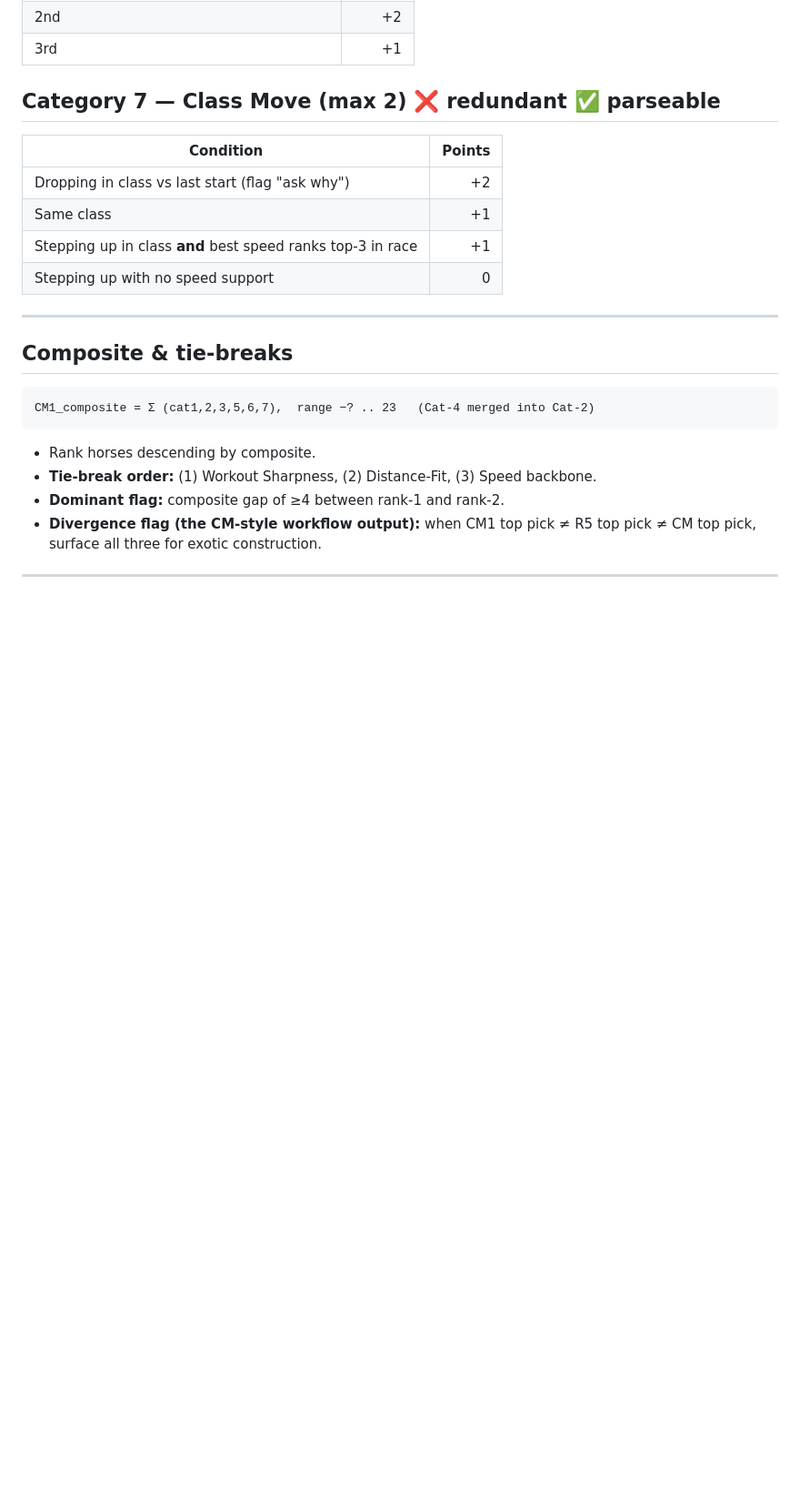
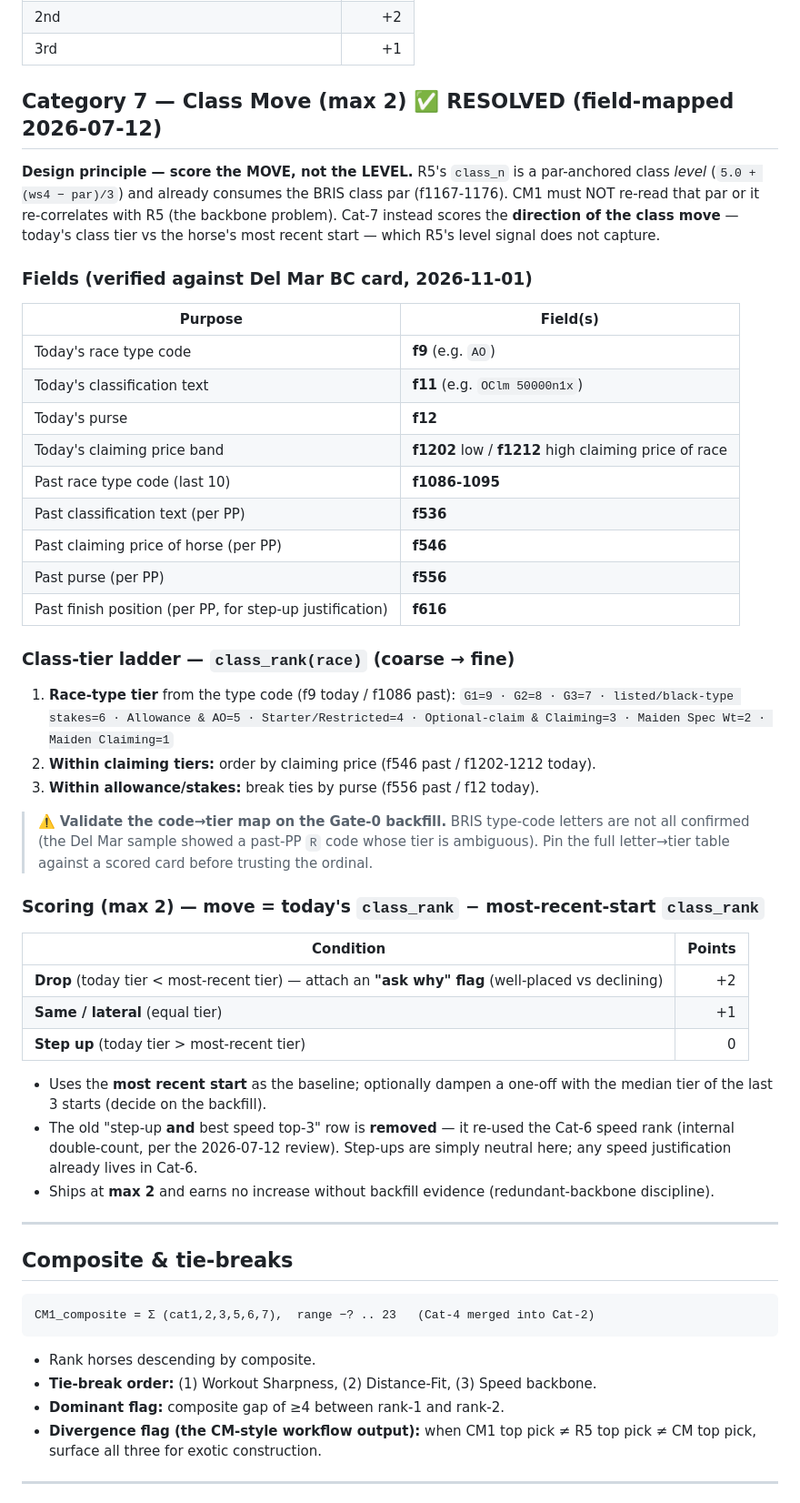
Before and after one commit to hadlian/HorseRacing, a Markdown page: comparemodels/CM1_SPEC_DRAFT.md, the part around one of its changes. Shown at 91% size. GitHub-like rendering; blank space fills up the shorter version.

Commit message:
CM1 spec: field-map Cat-7 as a class MOVE (was the only unmapped category)
Fable's review flagged Cat-7 (Class) as the only category with no field
mapping. Verified the needed fields against the Del Mar BC card and pinned
them: today = f9/f11/f12 + claim band f1202/f1212; past (per PP) = f1086-1095
(type), f536 (classification), f546 (claim), f556 (purse), f616 (finish).

Scores the class MOVE (today tier vs most-recent tier via a coarse->fine
class_rank ladder), deliberately NOT the par (f1167) — R5's class_n already
owns the par-anchored level, so reusing it would re-correlate. Removed the old
"step-up + best-speed-top-3" row (re-used Cat-6's rank = internal double-count).
Flagged the BRIS type-code -> class-tier letter map for Gate-0 backfill
validation. Updated the data-source decision tree to match.

Co-Authored-By: Claude Opus 4.8 <noreply@anthropic.com>

```diff
--- a/comparemodels/CM1_SPEC_DRAFT.md
+++ b/comparemodels/CM1_SPEC_DRAFT.md
@@ -205,14 +205,52 @@ at today's distance (`best_dist` / `bris_speed`).
 | 2nd | +2 |
 | 3rd | +1 |
 
-## Category 7 — Class Move  (max 2)  ❌ redundant  ✅ parseable
+## Category 7 — Class Move  (max 2)  ✅ RESOLVED (field-mapped 2026-07-12)
 
+**Design principle — score the MOVE, not the LEVEL.** R5's `class_n` is a par-anchored
+class *level* (`5.0 + (ws4 − par)/3`) and already consumes the BRIS class par
+(f1167-1176). CM1 must NOT re-read that par or it re-correlates with R5 (the backbone
+problem). Cat-7 instead scores the **direction of the class move** — today's class tier vs
+the horse's most recent start — which R5's level signal does not capture.
+
+### Fields (verified against Del Mar BC card, 2026-11-01)
+| Purpose | Field(s) |
+|---|---|
+| Today's race type code | **f9** (e.g. `AO`) |
+| Today's classification text | **f11** (e.g. `OClm 50000n1x`) |
+| Today's purse | **f12** |
+| Today's claiming price band | **f1202** low / **f1212** high claiming price of race |
+| Past race type code (last 10) | **f1086-1095** |
+| Past classification text (per PP) | **f536** |
+| Past claiming price of horse (per PP) | **f546** |
+| Past purse (per PP) | **f556** |
+| Past finish position (per PP, for step-up justification) | **f616** |
+
+### Class-tier ladder — `class_rank(race)` (coarse → fine)
+1. **Race-type tier** from the type code (f9 today / f1086 past):
+   `G1=9 · G2=8 · G3=7 · listed/black-type stakes=6 · Allowance & AO=5 ·
+   Starter/Restricted=4 · Optional-claim & Claiming=3 · Maiden Spec Wt=2 · Maiden Claiming=1`
+2. **Within claiming tiers:** order by claiming price (f546 past / f1202-1212 today).
+3. **Within allowance/stakes:** break ties by purse (f556 past / f12 today).
+
+> ⚠️ **Validate the code→tier map on the Gate-0 backfill.** BRIS type-code letters are not
+> all confirmed (the Del Mar sample showed a past-PP `R` code whose tier is ambiguous).
+> Pin the full letter→tier table against a scored card before trusting the ordinal.
+
+### Scoring (max 2) — move = today's `class_rank` − most-recent-start `class_rank`
 | Condition | Points |
 |---|---:|
-| Dropping in class vs last start (flag "ask why") | +2 |
-| Same class | +1 |
-| Stepping up in class **and** best speed ranks top-3 in race | +1 |
-| Stepping up with no speed support | 0 |
+| **Drop** (today tier < most-recent tier) — attach an **"ask why" flag** (well-placed vs declining) | +2 |
+| **Same / lateral** (equal tier) | +1 |
+| **Step up** (today tier > most-recent tier) | 0 |
+
+- Uses the **most recent start** as the baseline; optionally dampen a one-off with the
+  median tier of the last 3 starts (decide on the backfill).
+- The old "step-up **and** best speed top-3" row is **removed** — it re-used the Cat-6 speed
+  rank (internal double-count, per the 2026-07-12 review). Step-ups are simply neutral here;
+  any speed justification already lives in Cat-6.
+- Ships at **max 2** and earns no increase without backfill evidence (redundant-backbone
+  discipline).
 
 ---
 
```
Also changed, not shown: other parts of comparemodels/CM1_SPEC_DRAFT.md (+2 -1 lines).
